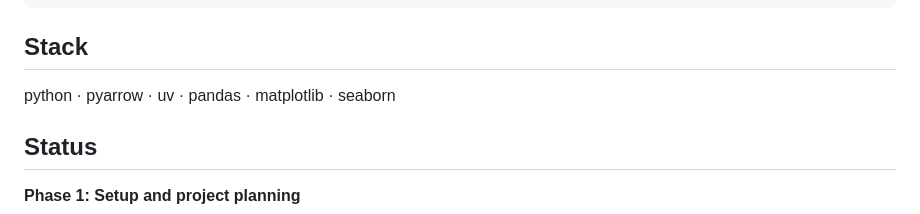
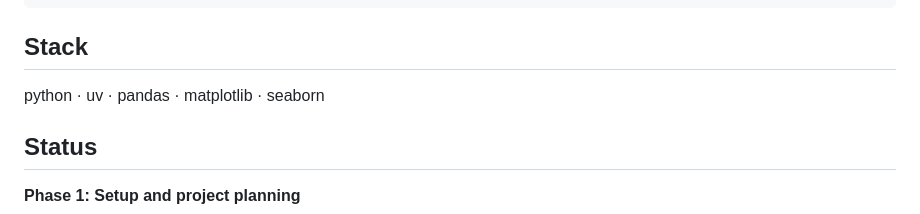
Before and after one commit to petrakuhnle/Air_Quality_Project, a Markdown page: README.md, the part around the change. Drawn GitHub-style.

```diff
--- a/README.md
+++ b/README.md
@@ -108,7 +108,7 @@ Sources: [Directive (EU) 2024/2881, Annex I, Table 1](https://eur-lex.europa.eu/
 
 ## Stack
 
-python · pyarrow · uv · pandas · matplotlib · seaborn
+python · uv · pandas · matplotlib · seaborn
 
 ## Status
 
```
